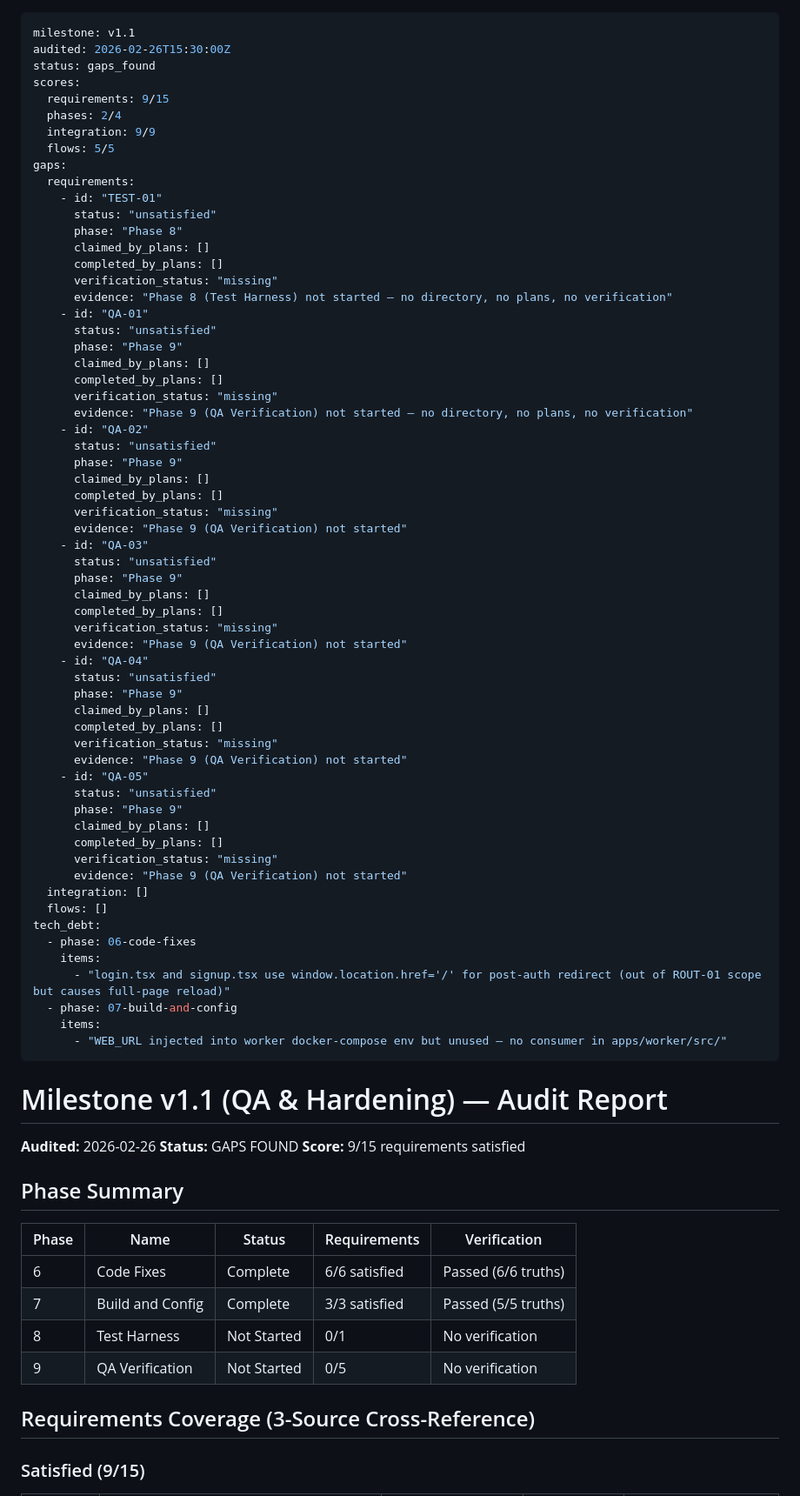
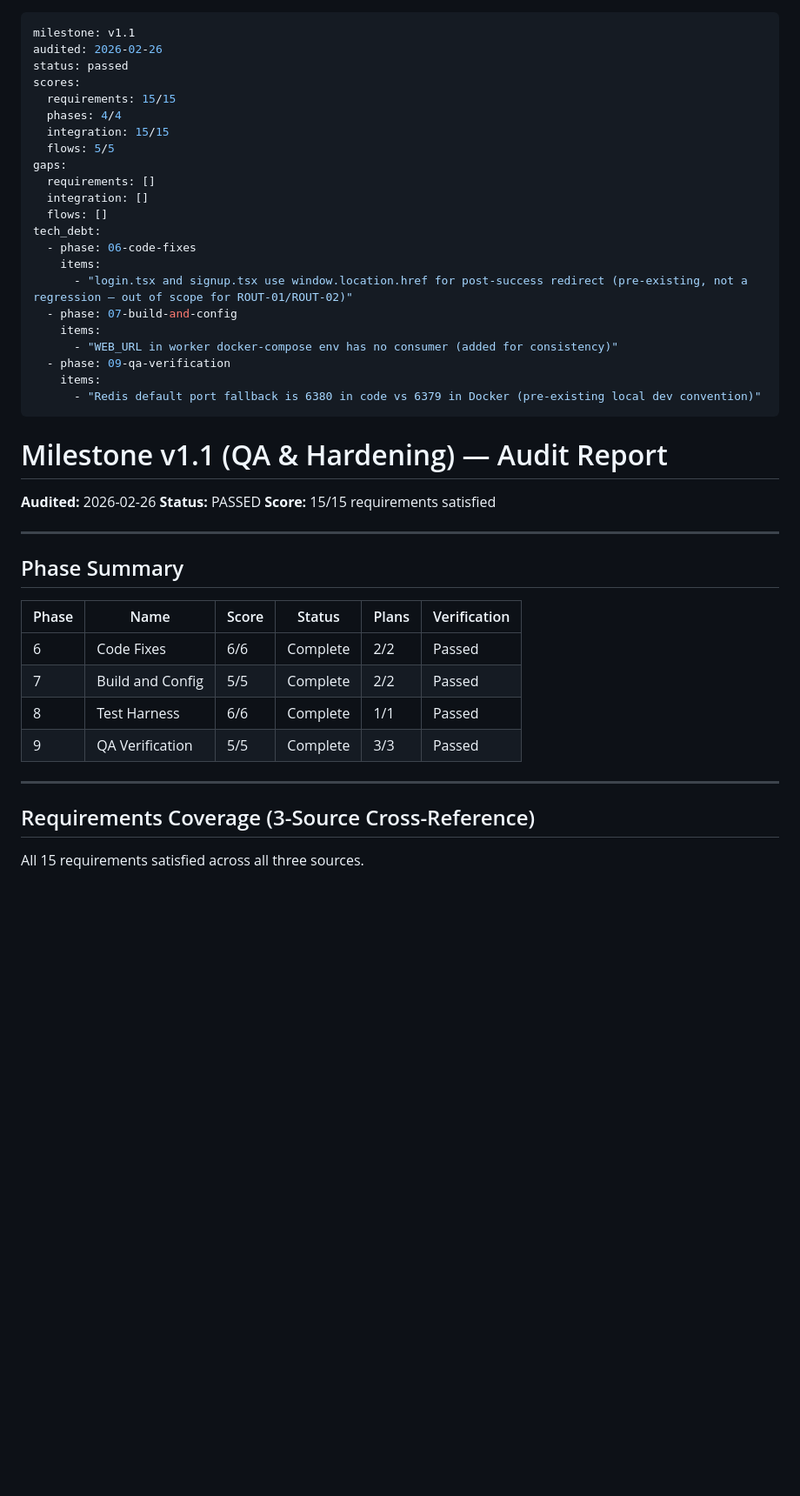
Before and after one commit to PixelTowers/pleasehold.dev, a Markdown page: .planning/v1.1-MILESTONE-AUDIT.md, the part around one of its changes. Shown at 87% size. Rendered like a GitHub page; blank space fills up the shorter version.

Commit message:
docs(v1.1): milestone audit - 15/15 requirements passed

```diff
--- a/.planning/v1.1-MILESTONE-AUDIT.md
+++ b/.planning/v1.1-MILESTONE-AUDIT.md
@@ -1,83 +1,48 @@
 ---
 milestone: v1.1
-audited: 2026-02-26T15:30:00Z
-status: gaps_found
+audited: 2026-02-26
+status: passed
 scores:
-  requirements: 9/15
-  phases: 2/4
-  integration: 9/9
+  requirements: 15/15
+  phases: 4/4
+  integration: 15/15
   flows: 5/5
 gaps:
-  requirements:
-    - id: "TEST-01"
-      status: "unsatisfied"
-      phase: "Phase 8"
-      claimed_by_plans: []
-      completed_by_plans: []
-      verification_status: "missing"
-      evidence: "Phase 8 (Test Harness) not started — no directory, no plans, no verification"
-    - id: "QA-01"
-      status: "unsatisfied"
-      phase: "Phase 9"
-      claimed_by_plans: []
-      completed_by_plans: []
-      verification_status: "missing"
-      evidence: "Phase 9 (QA Verification) not started — no directory, no plans, no verification"
-    - id: "QA-02"
-      status: "unsatisfied"
-      phase: "Phase 9"
-      claimed_by_plans: []
-      completed_by_plans: []
-      verification_status: "missing"
-      evidence: "Phase 9 (QA Verification) not started"
-    - id: "QA-03"
-      status: "unsatisfied"
-      phase: "Phase 9"
-      claimed_by_plans: []
-      completed_by_plans: []
-      verification_status: "missing"
-      evidence: "Phase 9 (QA Verification) not started"
-    - id: "QA-04"
-      status: "unsatisfied"
-      phase: "Phase 9"
-      claimed_by_plans: []
-      completed_by_plans: []
-      verification_status: "missing"
-      evidence: "Phase 9 (QA Verification) not started"
-    - id: "QA-05"
-      status: "unsatisfied"
-      phase: "Phase 9"
-      claimed_by_plans: []
-      completed_by_plans: []
-      verification_status: "missing"
-      evidence: "Phase 9 (QA Verification) not started"
+  requirements: []
   integration: []
   flows: []
 tech_debt:
   - phase: 06-code-fixes
     items:
-      - "login.tsx and signup.tsx use window.location.href='/' for post-auth redirect (out of ROUT-01 scope but causes full-page reload)"
+      - "login.tsx and signup.tsx use window.location.href for post-success redirect (pre-existing, not a regression — out of scope for ROUT-01/ROUT-02)"
   - phase: 07-build-and-config
     items:
-      - "WEB_URL injected into worker docker-compose env but unused — no consumer in apps/worker/src/"
+      - "WEB_URL in worker docker-compose env has no consumer (added for consistency)"
+  - phase: 09-qa-verification
+    items:
+      - "Redis default port fallback is 6380 in code vs 6379 in Docker (pre-existing local dev convention)"
 ---
 
 # Milestone v1.1 (QA & Hardening) — Audit Report
 
 **Audited:** 2026-02-26
-**Status:** GAPS FOUND
-**Score:** 9/15 requirements satisfied
+**Status:** PASSED
+**Score:** 15/15 requirements satisfied
+
+---
 
 ## Phase Summary
 
-| Phase | Name | Status | Requirements | Verification |
-|-------|------|--------|-------------|-------------|
-| 6 | Code Fixes | Complete | 6/6 satisfied | Passed (6/6 truths) |
-| 7 | Build and Config | Complete | 3/3 satisfied | Passed (5/5 truths) |
-| 8 | Test Harness | Not Started | 0/1 | No verification |
-| 9 | QA Verification | Not Started | 0/5 | No verification |
+| Phase | Name | Score | Status | Plans | Verification |
+|-------|------|-------|--------|-------|-------------|
+| 6 | Code Fixes | 6/6 | Complete | 2/2 | Passed |
+| 7 | Build and Config | 5/5 | Complete | 2/2 | Passed |
+| 8 | Test Harness | 6/6 | Complete | 1/1 | Passed |
+| 9 | QA Verification | 5/5 | Complete | 3/3 | Passed |
+
+---
 
 ## Requirements Coverage (3-Source Cross-Reference)
 
-### Satisfied (9/15)
+All 15 requirements satisfied across all three sources.
 
```
Also changed, not shown: other parts of .planning/v1.1-MILESTONE-AUDIT.md (+75 -46 lines).
